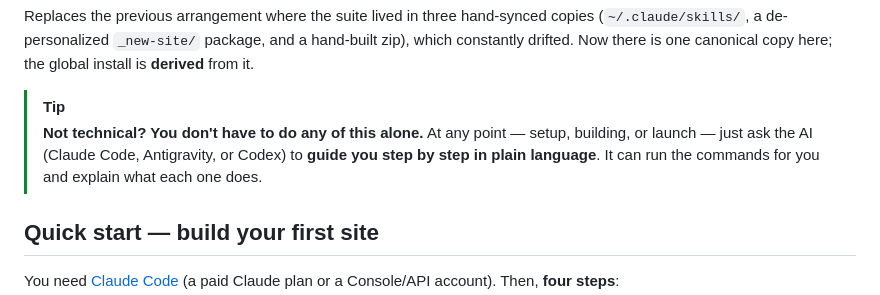
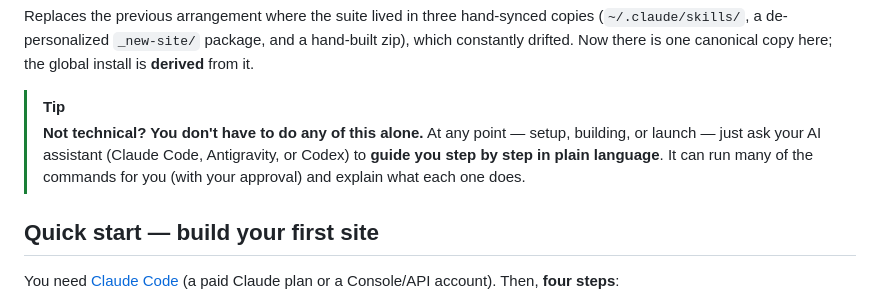
Before and after one commit to karero/website-builder, a Markdown page: README.md, the part around the change. GitHub-like rendering.

Commit message:
PR #8 review: tighten the TIP wording
- "the AI" → "your AI assistant" (less generic).
- "run the commands for you" → "run many of the commands for you (with your approval)"
  to match Claude/Antigravity/Codex permission flows.

Co-Authored-By: Claude Opus 4.8 <noreply@anthropic.com>

```diff
--- a/README.md
+++ b/README.md
@@ -16,8 +16,9 @@ which constantly drifted. Now there is one canonical copy here; the global insta
 
 > [!TIP]
 > **Not technical? You don't have to do any of this alone.** At any point — setup, building, or
-> launch — just ask the AI (Claude Code, Antigravity, or Codex) to **guide you step by step in
-> plain language**. It can run the commands for you and explain what each one does.
+> launch — just ask your AI assistant (Claude Code, Antigravity, or Codex) to **guide you step
+> by step in plain language**. It can run many of the commands for you (with your approval) and
+> explain what each one does.
 
 ## Quick start — build your first site
 
```
